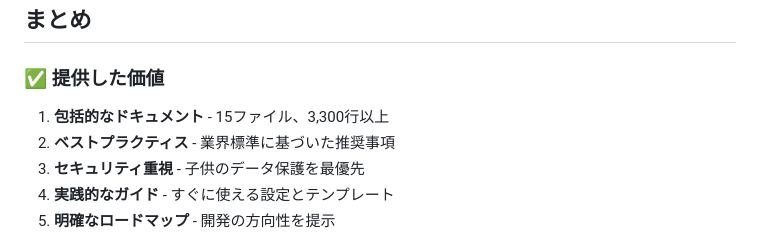
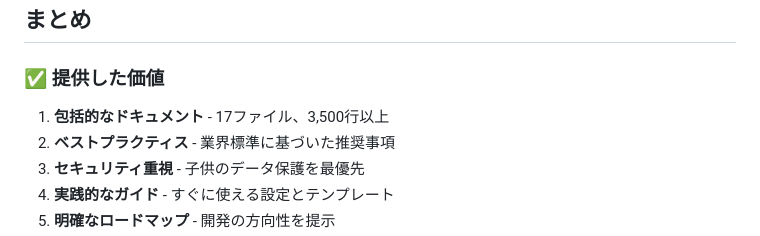
Before and after one commit to RieTamura/chorecoin, a Markdown page: REVIEW_COMPLETION_REPORT_JA.md, the part around the change. Rendered like a GitHub page.

Commit message:
Fix file and line count in completion report
Co-authored-by: RieTamura <91660544+RieTamura@users.noreply.github.com>

```diff
--- a/REVIEW_COMPLETION_REPORT_JA.md
+++ b/REVIEW_COMPLETION_REPORT_JA.md
@@ -192,7 +192,7 @@ GitHub Actionsで以下を自動化：
 
 ### ✅ 提供した価値
 
-1. **包括的なドキュメント** - 15ファイル、3,300行以上
+1. **包括的なドキュメント** - 17ファイル、3,500行以上
 2. **ベストプラクティス** - 業界標準に基づいた推奨事項
 3. **セキュリティ重視** - 子供のデータ保護を最優先
 4. **実践的なガイド** - すぐに使える設定とテンプレート
```
